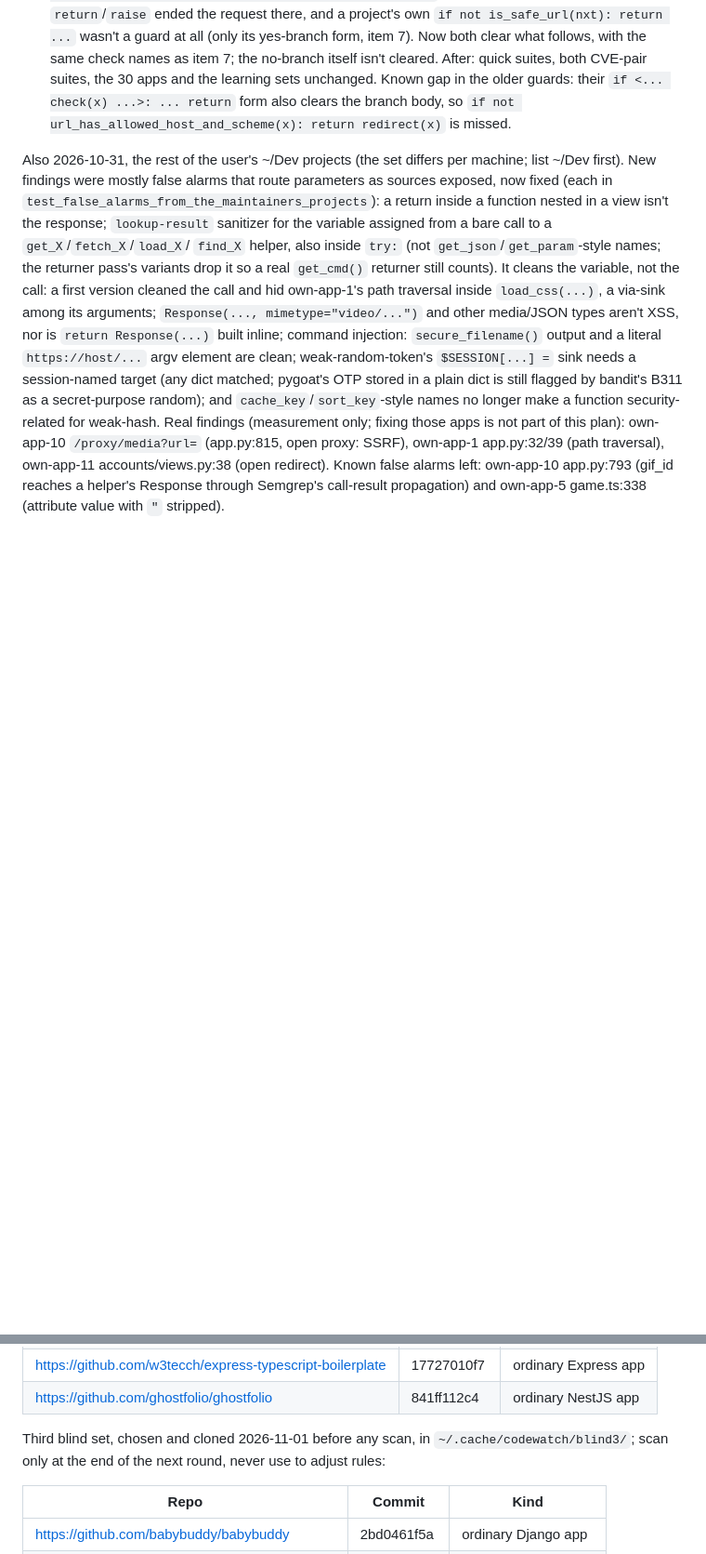
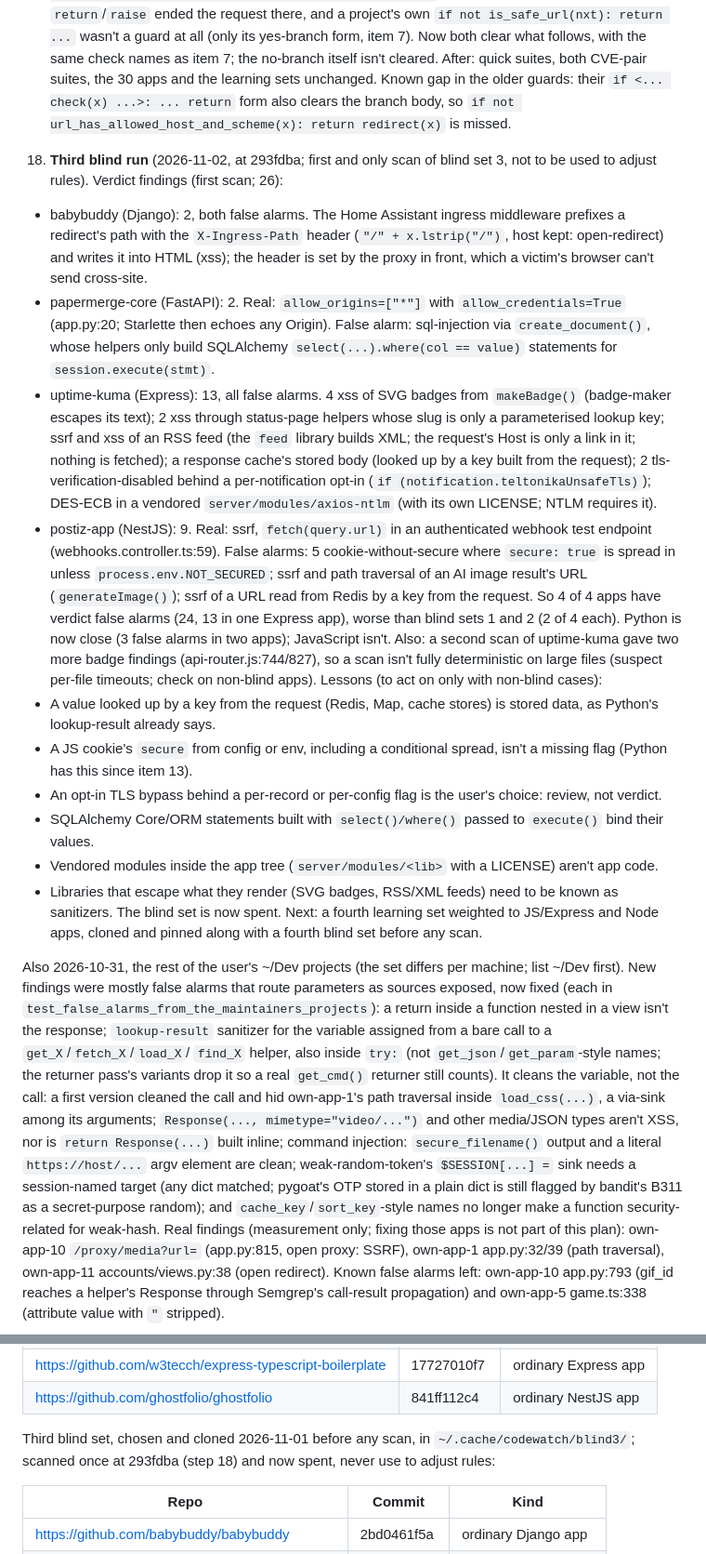
Before and after one commit to shwan-ps5/codewatch, a Markdown page: PLAN.md, 2 parts joined by grey strips. Shown at 93% size. Drawn GitHub-style; blank space fills up the shorter version.

Commit message:
Third blind run: 4 of 4 ordinary apps with false alarms (24, 13 in uptime-kuma); recorded case by case
Co-Authored-By: Claude Opus 5.5 <noreply@anthropic.com>
Claude-Session: https://claude.ai/code/session_01FdMDK8KCbHFKVHnoDDSYPQ

```diff
--- a/PLAN.md
+++ b/PLAN.md
@@ -501,6 +501,39 @@ knowledge.
    in the older guards: their `if <... check(x) ...>: ... return` form also clears the branch body, so
    `if not url_has_allowed_host_and_scheme(x): return redirect(x)` is missed.
 
+18. **Third blind run** (2026-11-02, at 293fdba; first and only scan of blind set 3, not to be used to adjust
+   rules). Verdict findings (first scan; 26):
+   - babybuddy (Django): 2, both false alarms. The Home Assistant ingress middleware prefixes a redirect's path
+     with the `X-Ingress-Path` header (`"/" + x.lstrip("/")`, host kept: open-redirect) and writes it into HTML
+     (xss); the header is set by the proxy in front, which a victim's browser can't send cross-site.
+   - papermerge-core (FastAPI): 2. Real: `allow_origins=["*"]` with `allow_credentials=True` (app.py:20;
+     Starlette then echoes any Origin). False alarm: sql-injection via `create_document()`, whose helpers only
+     build SQLAlchemy `select(...).where(col == value)` statements for `session.execute(stmt)`.
+   - uptime-kuma (Express): 13, all false alarms. 4 xss of SVG badges from `makeBadge()` (badge-maker escapes
+     its text); 2 xss through status-page helpers whose slug is only a parameterised lookup key; ssrf and xss of
+     an RSS feed (the `feed` library builds XML; the request's Host is only a link in it; nothing is fetched);
+     a response cache's stored body (looked up by a key built from the request); 2 tls-verification-disabled
+     behind a per-notification opt-in (`if (notification.teltonikaUnsafeTls)`); DES-ECB in a vendored
+     `server/modules/axios-ntlm` (with its own LICENSE; NTLM requires it).
+   - postiz-app (NestJS): 9. Real: ssrf, `fetch(query.url)` in an authenticated webhook test endpoint
+     (webhooks.controller.ts:59). False alarms: 5 cookie-without-secure where `secure: true` is spread in unless
+     `process.env.NOT_SECURED`; ssrf and path traversal of an AI image result's URL (`generateImage()`); ssrf of
+     a URL read from Redis by a key from the request.
+   So 4 of 4 apps have verdict false alarms (24, 13 in one Express app), worse than blind sets 1 and 2 (2 of 4
+   each). Python is now close (3 false alarms in two apps); JavaScript isn't. Also: a second scan of uptime-kuma
+   gave two more badge findings (api-router.js:744/827), so a scan isn't fully deterministic on large files
+   (suspect per-file timeouts; check on non-blind apps). Lessons (to act on only with non-blind cases):
+   - A value looked up by a key from the request (Redis, Map, cache stores) is stored data, as Python's
+     lookup-result already says.
+   - A JS cookie's `secure` from config or env, including a conditional spread, isn't a missing flag (Python has
+     this since item 13).
+   - An opt-in TLS bypass behind a per-record or per-config flag is the user's choice: review, not verdict.
+   - SQLAlchemy Core/ORM statements built with `select()/where()` passed to `execute()` bind their values.
+   - Vendored modules inside the app tree (`server/modules/<lib>` with a LICENSE) aren't app code.
+   - Libraries that escape what they render (SVG badges, RSS/XML feeds) need to be known as sanitizers.
+   The blind set is now spent. Next: a fourth learning set weighted to JS/Express and Node apps, cloned and
+   pinned along with a fourth blind set before any scan.
+
 Also 2026-10-31, the rest of the user's ~/Dev projects (the set differs per machine; list ~/Dev first). New
 findings were mostly false alarms that route parameters as sources exposed, now fixed (each in
 `test_false_alarms_from_the_maintainers_projects`): a return inside a function nested in a view isn't the
@@ -610,8 +643,8 @@ scanned once at 81ce0e3 (step 12) and now spent, never use to adjust rules:
 | https://github.com/w3tecch/express-typescript-boilerplate | 17727010f7 | ordinary Express app |
 | https://github.com/ghostfolio/ghostfolio | 841ff112c4 | ordinary NestJS app |
 
-Third blind set, chosen and cloned 2026-11-01 before any scan, in `~/.cache/codewatch/blind3/`; scan only at the
-end of the next round, never use to adjust rules:
+Third blind set, chosen and cloned 2026-11-01 before any scan, in `~/.cache/codewatch/blind3/`; scanned once at
+293fdba (step 18) and now spent, never use to adjust rules:
 
 | Repo | Commit | Kind |
 |---|---|---|
```
